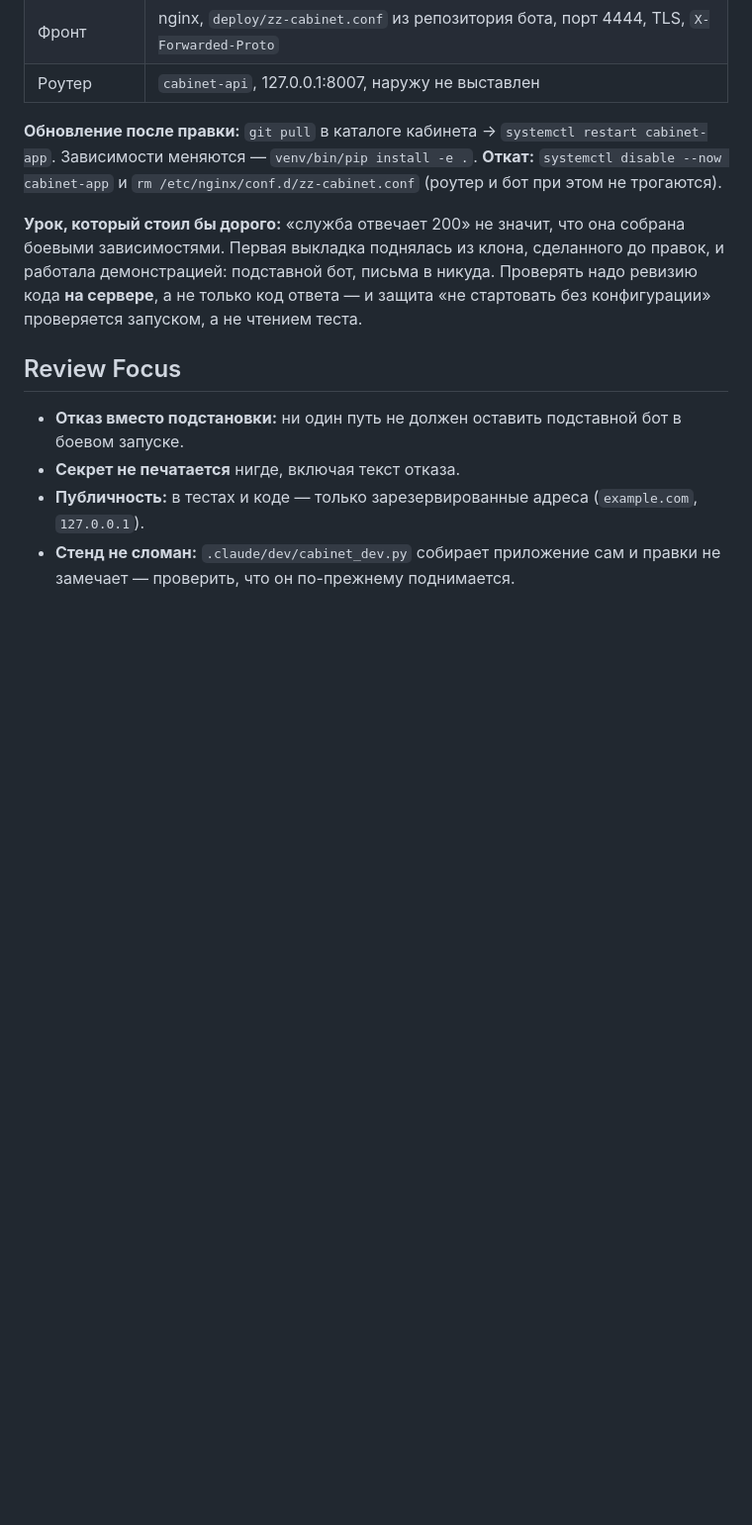
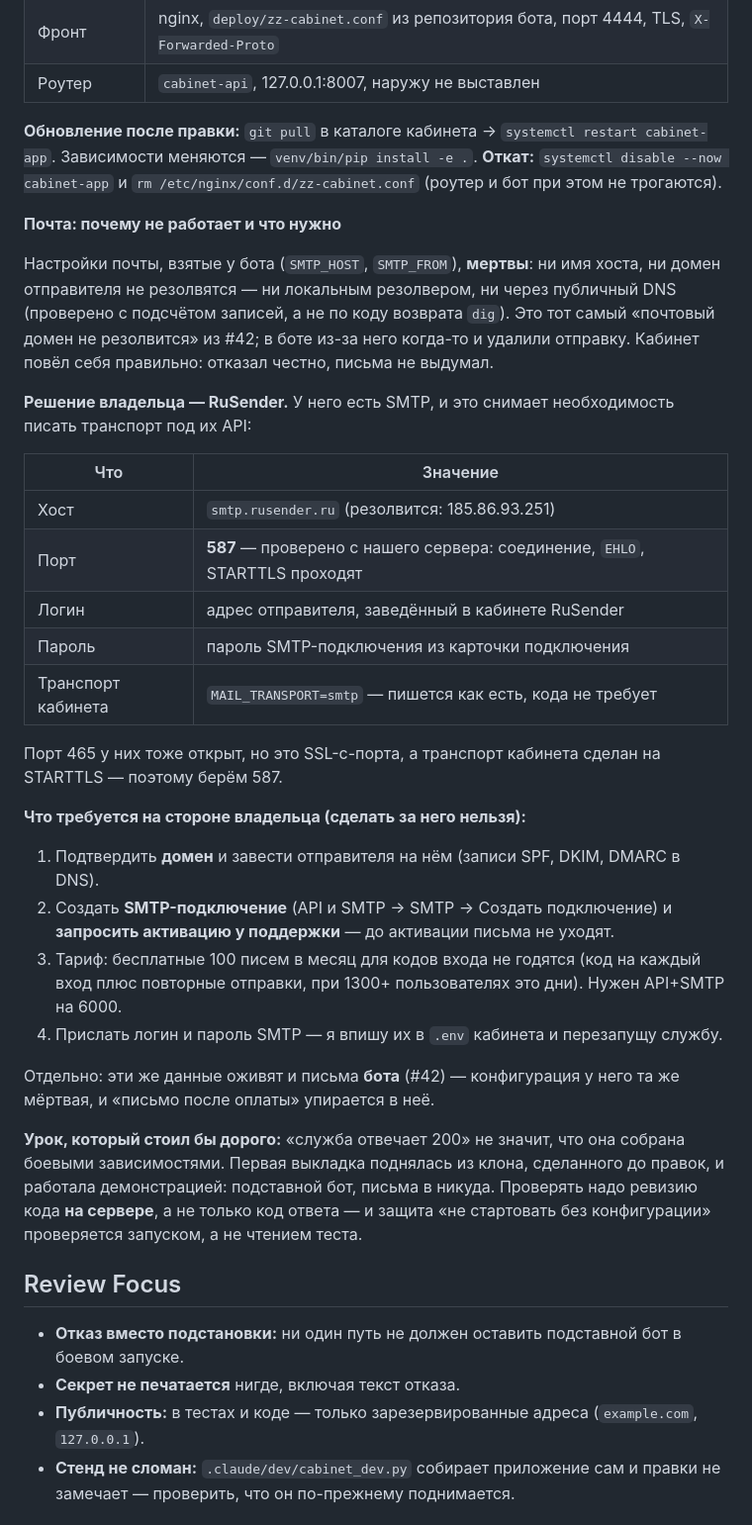
Before and after one commit to impossi8le/vpn-cabinet, a Markdown page: docs/plans/2026-10-23-entrypoint-real-deps.md, the part around the change. Shown at 99% size. Rendered like a GitHub page; blank space fills up the shorter version.

Commit message:
План: почта через SMTP RuSender — почему текущая мертва и что нужно от владельца
Co-Authored-By: Claude Haiku 3.5 <noreply@anthropic.com>

```diff
--- a/docs/plans/2026-10-23-entrypoint-real-deps.md
+++ b/docs/plans/2026-10-23-entrypoint-real-deps.md
@@ -163,6 +163,41 @@ cabinet-app`. Зависимости меняются — `venv/bin/pip install
 **Откат:** `systemctl disable --now cabinet-app` и `rm /etc/nginx/conf.d/zz-cabinet.conf`
 (роутер и бот при этом не трогаются).
 
+**Почта: почему не работает и что нужно**
+
+Настройки почты, взятые у бота (`SMTP_HOST`, `SMTP_FROM`), **мертвы**: ни имя хоста,
+ни домен отправителя не резолвятся — ни локальным резолвером, ни через публичный DNS
+(проверено с подсчётом записей, а не по коду возврата `dig`). Это тот самый
+«почтовый домен не резолвится» из #42; в боте из-за него когда-то и удалили отправку.
+Кабинет повёл себя правильно: отказал честно, письма не выдумал.
+
+**Решение владельца — RuSender.** У него есть SMTP, и это снимает необходимость писать
+транспорт под их API:
+
+| Что | Значение |
+|---|---|
+| Хост | `smtp.rusender.ru` (резолвится: 185.86.93.251) |
+| Порт | **587** — проверено с нашего сервера: соединение, `EHLO`, STARTTLS проходят |
+| Логин | адрес отправителя, заведённый в кабинете RuSender |
+| Пароль | пароль SMTP-подключения из карточки подключения |
+| Транспорт кабинета | `MAIL_TRANSPORT=smtp` — пишется как есть, кода не требует |
+
+Порт 465 у них тоже открыт, но это SSL-с-порта, а транспорт кабинета сделан на
+STARTTLS — поэтому берём 587.
+
+**Что требуется на стороне владельца (сделать за него нельзя):**
+
+1. Подтвердить **домен** и завести отправителя на нём (записи SPF, DKIM, DMARC в DNS).
+2. Создать **SMTP-подключение** (API и SMTP → SMTP → Создать подключение) и
+   **запросить активацию у поддержки** — до активации письма не уходят.
+3. Тариф: бесплатные 100 писем в месяц для кодов входа не годятся (код на каждый
+   вход плюс повторные отправки, при 1300+ пользователях это дни). Нужен API+SMTP
+   на 6000.
+4. Прислать логин и пароль SMTP — я впишу их в `.env` кабинета и перезапущу службу.
+
+Отдельно: эти же данные оживят и письма **бота** (#42) — конфигурация у него та же
+мёртвая, и «письмо после оплаты» упирается в неё.
+
 **Урок, который стоил бы дорого:** «служба отвечает 200» не значит, что она
 собрана боевыми зависимостями. Первая выкладка поднялась из клона, сделанного до
 правок, и работала демонстрацией: подставной бот, письма в никуда. Проверять надо
```
